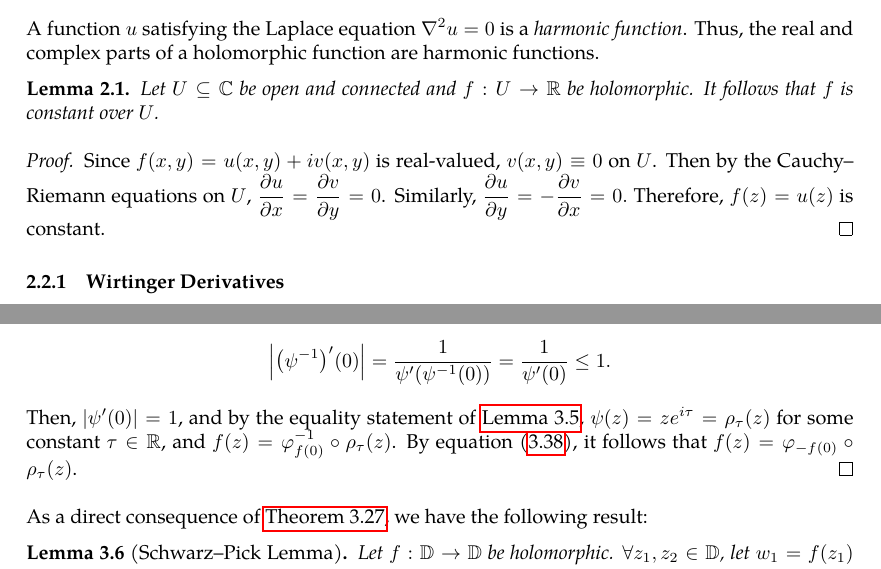
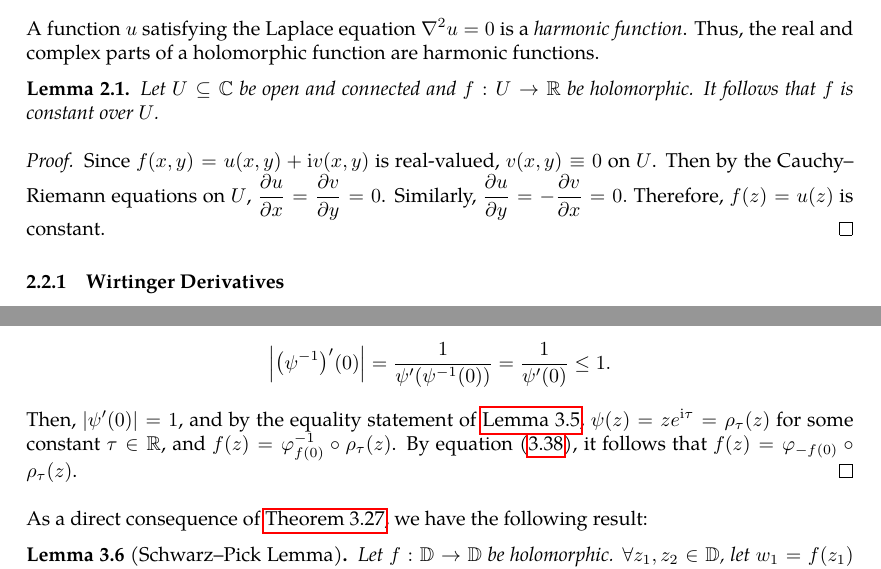
Before and after one commit to slipperking/complex-analysis-latex, a LaTeX document (main.tex): two parts of pages 16 and 64 of 115, joined at a grey line, cut so that both start at the same text. Compiled offline with pdfLaTeX.

Commit message:
overleaf_to_git (Thu Jul 17 21:36:42 2025 -0700): update main.tex from r17898 to r17904

```diff
--- a/main.tex
+++ b/main.tex
@@ -410,7 +410,7 @@ This type of equation is called the \textit{Laplace equation}, which is a basic
     Let \(U\subseteq\mathbb{C}\) be open and connected and \(f:U\to\mathbb{R}\) be holomorphic. It follows that \(f\) is constant over \(U\).
 \end{lemma}
 \begin{proof}
-    Since \(f(x,y)=u(x,y)+iv(x,y)\) is real-valued, \(v(x,y)\equiv0\) on \(U\). Then by the Cauchy--Riemann equations on \(U\), \(\pdv{u}{x}=\pdv{v}{y}=0\). Similarly, \(\pdv{u}{y}=-\pdv{v}{x}=0.\) Therefore, \(f(z)=u(z)\) is constant.
+    Since \(f(x,y)=u(x,y)+\ii v(x,y)\) is real-valued, \(v(x,y)\equiv0\) on \(U\). Then by the Cauchy--Riemann equations on \(U\), \(\pdv{u}{x}=\pdv{v}{y}=0\). Similarly, \(\pdv{u}{y}=-\pdv{v}{x}=0.\) Therefore, \(f(z)=u(z)\) is constant.
 \end{proof}
 \subsubsection{Wirtinger Derivatives}
 We have previously introduced the concept of expressing a complex function as a function of \(x\) and \(y\). It can also be expressed in terms of \(z\) and \(\overline{z}\), where \(z=x+\ii y\) and \(\overline{z}=x-\ii y\). Then \(|z|=z\overline{z}\), \(x=\frac{z+\overline{z}}{2}\), and \(y=\frac{z-\overline{z}}{2\ii}\). By the rules of the derivative,
@@ -1736,7 +1736,7 @@ It follows that \(\varphi_{-a}=\qty(\varphi_a)^{-1}\). Thus \(\varphi_a\) is sur
 \end{theorem}
 \begin{proof}
     Define the auxiliary function \(\psi(z)=\varphi_{f(0)}\circ f(z)\). It follows that \(\psi\in\Aut(\mathbb{D})\). Furthermore, \(\psi(0)=\varphi_{f(0)} f(0)=0\). By the Schwarz Lemma (\autoref{lemma:schwarz}), \(\qty|\psi'(0)|\leq1\). Since \(\psi^{-1}\in\Aut(\mathbb{D})\) with \(\psi^{-1}(0)=0\), \(\abs{\qty(\psi^{-1})'(0)}\leq1\). Then, \[\abs{\qty(\psi^{-1})'(0)}=\frac{1}{\psi'\qty(\psi^{-1}(0))}=\frac{1}{\psi'(0)}\leq 1.\]
-    Then, \(\abs{\psi'(0)}=1\), and by the equality statement of \autoref{lemma:schwarz}, \(\psi(z)=ze^{i\tau}=\rho_\tau(z)\) for some constant \(\tau\in\mathbb{R}\), and \(f(z)=\varphi_{f(0)}^{-1}\circ\rho_\tau(z)\). By equation~\eqref{eq:inversemobiustransformation}, it follows that \(f(z)=\varphi_{-f(0)}\circ\rho_\tau(z)\).
+    Then, \(\abs{\psi'(0)}=1\), and by the equality statement of \autoref{lemma:schwarz}, \(\psi(z)=ze^{\ii\tau}=\rho_\tau(z)\) for some constant \(\tau\in\mathbb{R}\), and \(f(z)=\varphi_{f(0)}^{-1}\circ\rho_\tau(z)\). By equation~\eqref{eq:inversemobiustransformation}, it follows that \(f(z)=\varphi_{-f(0)}\circ\rho_\tau(z)\).
 \end{proof}
 As a direct consequence of \autoref{thm:holomorphicautomorphismgrouponunitdisk}, we have the following result:
 \begin{lemma}[Schwarz--Pick Lemma]\label{lemma:schwarzpick}
```
Also changed, not shown: main.tex (6 more changed lines).
